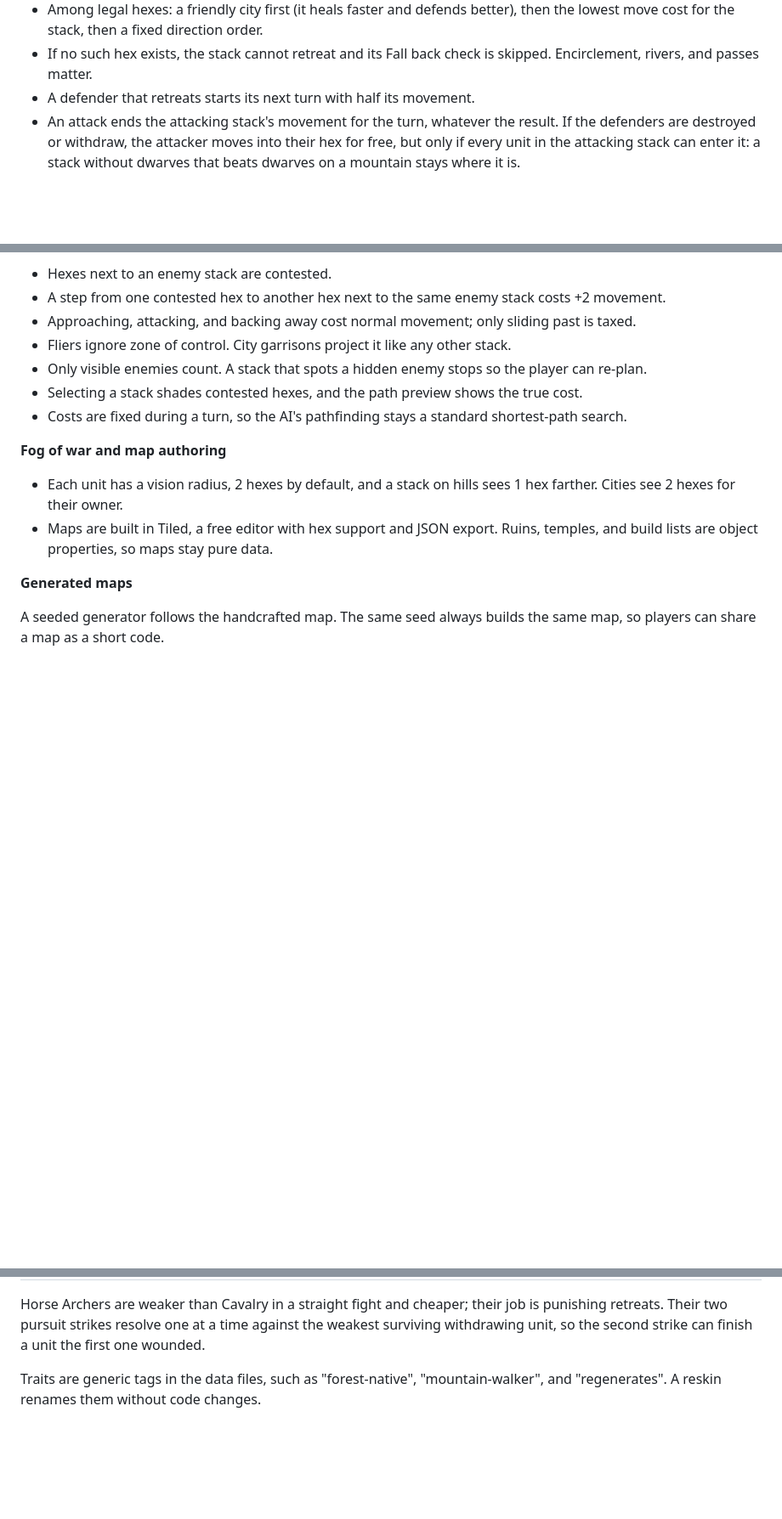
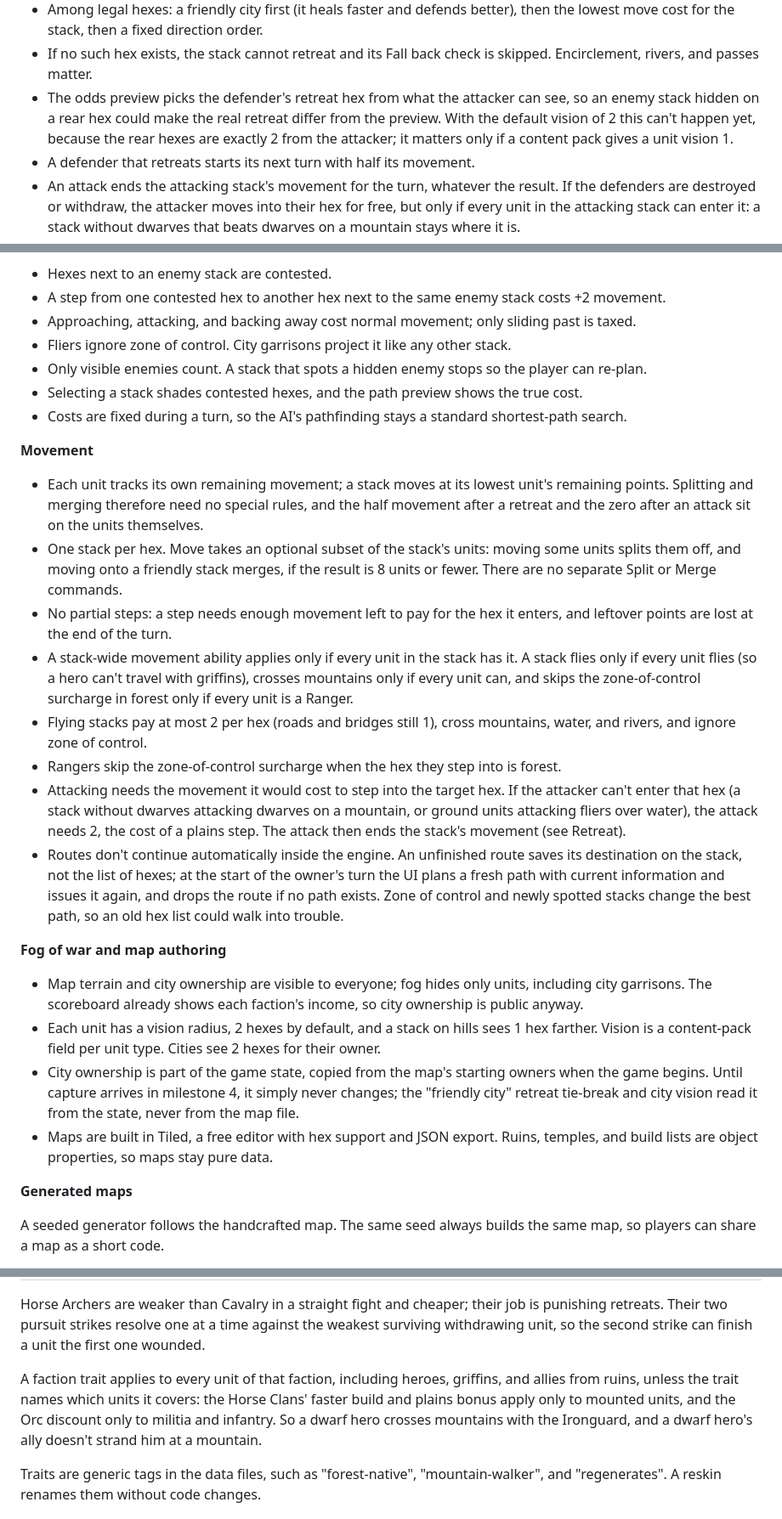
Before and after one commit to ckloote/hexlords, a Markdown page: docs/DESIGN.md, 3 parts joined by grey strips. Shown at 85% size. GitHub-like rendering; blank space fills up the shorter version.

Commit message:
DESIGN: movement, fog, traits, and preview rules from milestone 2
- New Movement section: per-unit movement, one stack per hex, Move splits
  and merges (no Split/Merge commands), no partial steps, every-unit rule
  for stack abilities, fliers, Rangers, attack cost for hexes the attacker
  can't enter, routes saved as a destination and re-planned each turn
- Fog hides only units; terrain and city ownership are public
- Vision is a per-unit content field; city ownership lives in game state
- Faction traits cover every unit unless the trait names its units
- Odds preview retreat hexes come from the attacker's view
- Open question: stacks stuck after a retreat halves movement
- CLAUDE.md: command list no longer names Split and Merge

Co-Authored-By: Claude Opus 5.5 <noreply@anthropic.com>
Claude-Session: https://claude.ai/code/session_017f6gZX7jX5L2U6D4RwhagX

```diff
--- a/docs/DESIGN.md
+++ b/docs/DESIGN.md
@@ -124,6 +124,7 @@ A losing stack can retreat to save its survivors, but it pays with a pursuit str
 - A withdrawing defender moves to one of the three adjacent hexes at distance 2 from the attacker, the hexes behind it; surrounding a stack means blocking those three. The hex must be one every unit in the stack can enter and must hold no enemy. A hex with a friendly stack counts if the merged stack stays at 8 units or fewer, and the stacks merge.
 - Among legal hexes: a friendly city first (it heals faster and defends better), then the lowest move cost for the stack, then a fixed direction order.
 - If no such hex exists, the stack cannot retreat and its Fall back check is skipped. Encirclement, rivers, and passes matter.
+- The odds preview picks the defender's retreat hex from what the attacker can see, so an enemy stack hidden on a rear hex could make the real retreat differ from the preview. With the default vision of 2 this can't happen yet, because the rear hexes are exactly 2 from the attacker; it matters only if a content pack gives a unit vision 1.
 - A defender that retreats starts its next turn with half its movement.
 - An attack ends the attacking stack's movement for the turn, whatever the result. If the defenders are destroyed or withdraw, the attacker moves into their hex for free, but only if every unit in the attacking stack can enter it: a stack without dwarves that beats dwarves on a mountain stays where it is.
 
@@ -194,9 +195,22 @@ Each city has its own build list, so a few cities, such as the only griffin roos
 - Selecting a stack shades contested hexes, and the path preview shows the true cost.
 - Costs are fixed during a turn, so the AI's pathfinding stays a standard shortest-path search.
 
+**Movement**
+
+- Each unit tracks its own remaining movement; a stack moves at its lowest unit's remaining points. Splitting and merging therefore need no special rules, and the half movement after a retreat and the zero after an attack sit on the units themselves.
+- One stack per hex. Move takes an optional subset of the stack's units: moving some units splits them off, and moving onto a friendly stack merges, if the result is 8 units or fewer. There are no separate Split or Merge commands.
+- No partial steps: a step needs enough movement left to pay for the hex it enters, and leftover points are lost at the end of the turn.
+- A stack-wide movement ability applies only if every unit in the stack has it. A stack flies only if every unit flies (so a hero can't travel with griffins), crosses mountains only if every unit can, and skips the zone-of-control surcharge in forest only if every unit is a Ranger.
+- Flying stacks pay at most 2 per hex (roads and bridges still 1), cross mountains, water, and rivers, and ignore zone of control.
+- Rangers skip the zone-of-control surcharge when the hex they step into is forest.
+- Attacking needs the movement it would cost to step into the target hex. If the attacker can't enter that hex (a stack without dwarves attacking dwarves on a mountain, or ground units attacking fliers over water), the attack needs 2, the cost of a plains step. The attack then ends the stack's movement (see Retreat).
+- Routes don't continue automatically inside the engine. An unfinished route saves its destination on the stack, not the list of hexes; at the start of the owner's turn the UI plans a fresh path with current information and issues it again, and drops the route if no path exists. Zone of control and newly spotted stacks change the best path, so an old hex list could walk into trouble.
+
 **Fog of war and map authoring**
 
-- Each unit has a vision radius, 2 hexes by default, and a stack on hills sees 1 hex farther. Cities see 2 hexes for their owner.
+- Map terrain and city ownership are visible to everyone; fog hides only units, including city garrisons. The scoreboard already shows each faction's income, so city ownership is public anyway.
+- Each unit has a vision radius, 2 hexes by default, and a stack on hills sees 1 hex farther. Vision is a content-pack field per unit type. Cities see 2 hexes for their owner.
+- City ownership is part of the game state, copied from the map's starting owners when the game begins. Until capture arrives in milestone 4, it simply never changes; the "friendly city" retreat tie-break and city vision read it from the state, never from the map file.
 - Maps are built in Tiled, a free editor with hex support and JSON export. Ruins, temples, and build lists are object properties, so maps stay pure data.
 
 **Generated maps**
@@ -286,6 +300,8 @@ Priced with the same formula as the shared roster: 2 × Strength × Hits, plus +
 | Trolls | Orc Horde | 5 | 3 | 8 | 38 | 2 | 5 | Heal 1 hit per turn even while moving |
 
 Horse Archers are weaker than Cavalry in a straight fight and cheaper; their job is punishing retreats. Their two pursuit strikes resolve one at a time against the weakest surviving withdrawing unit, so the second strike can finish a unit the first one wounded.
+
+A faction trait applies to every unit of that faction, including heroes, griffins, and allies from ruins, unless the trait names which units it covers: the Horse Clans' faster build and plains bonus apply only to mounted units, and the Orc discount only to militia and infantry. So a dwarf hero crosses mountains with the Ironguard, and a dwarf hero's ally doesn't strand him at a mountain.
 
 Traits are generic tags in the data files, such as "forest-native", "mountain-walker", and "regenerates". A reskin renames them without code changes.
 
```
Also changed, not shown: other parts of docs/DESIGN.md (+1 -0 lines), CLAUDE.md (+1 -1 lines).
